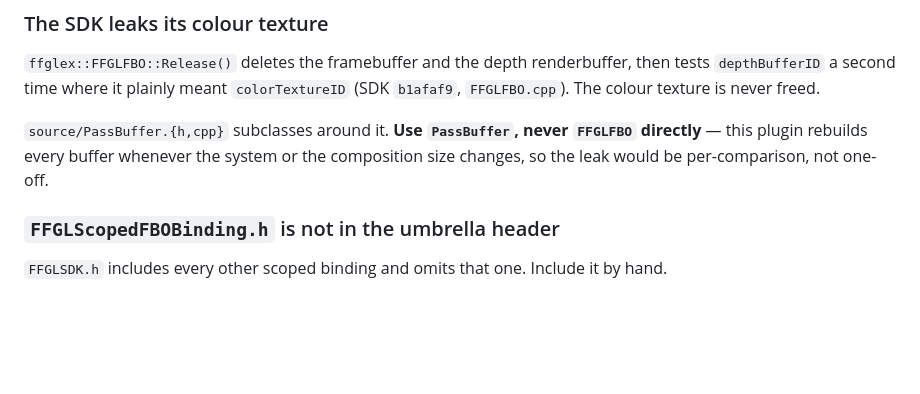
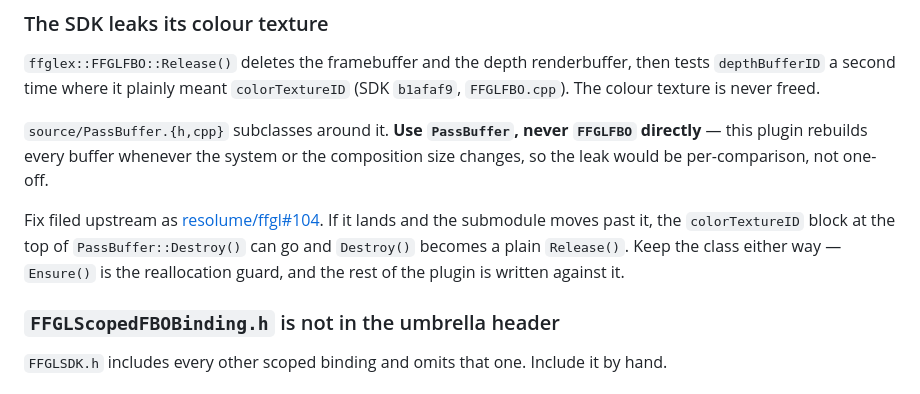
Before and after one commit to stoatworks-labs/old-cathode, a Markdown page: AGENTS.md, the part around the change. Rendered like a GitHub page; blank space fills up the shorter version.

Commit message:
docs: note upstream PR for the FFGLFBO colour texture leak
resolume/ffgl#104 fixes the leak at source. Records what to remove from
PassBuffer::Destroy() once it lands.

Co-Authored-By: Claude Opus 5 <noreply@anthropic.com>

```diff
--- a/AGENTS.md
+++ b/AGENTS.md
@@ -101,6 +101,12 @@ then tests `depthBufferID` a second time where it plainly meant `colorTextureID`
 `source/PassBuffer.{h,cpp}` subclasses around it. **Use `PassBuffer`, never
 `FFGLFBO` directly** — this plugin rebuilds every buffer whenever the system or
 the composition size changes, so the leak would be per-comparison, not one-off.
+
+Fix filed upstream as [resolume/ffgl#104](https://github.com/resolume/ffgl/pull/104).
+If it lands and the submodule moves past it, the `colorTextureID` block at the top
+of `PassBuffer::Destroy()` can go and `Destroy()` becomes a plain `Release()`. Keep
+the class either way — `Ensure()` is the reallocation guard, and the rest of the
+plugin is written against it.
 
 ### `FFGLScopedFBOBinding.h` is not in the umbrella header
 
```
